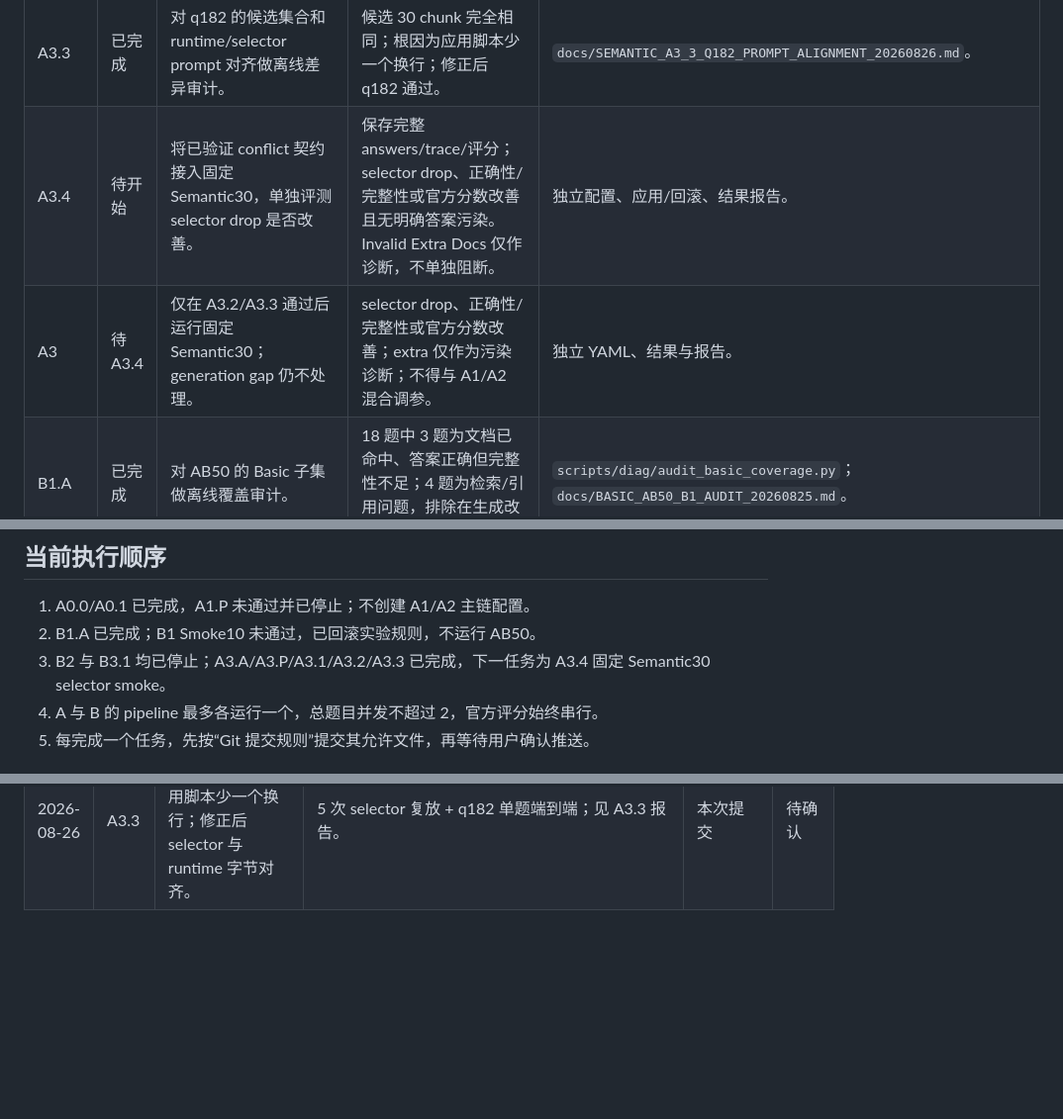
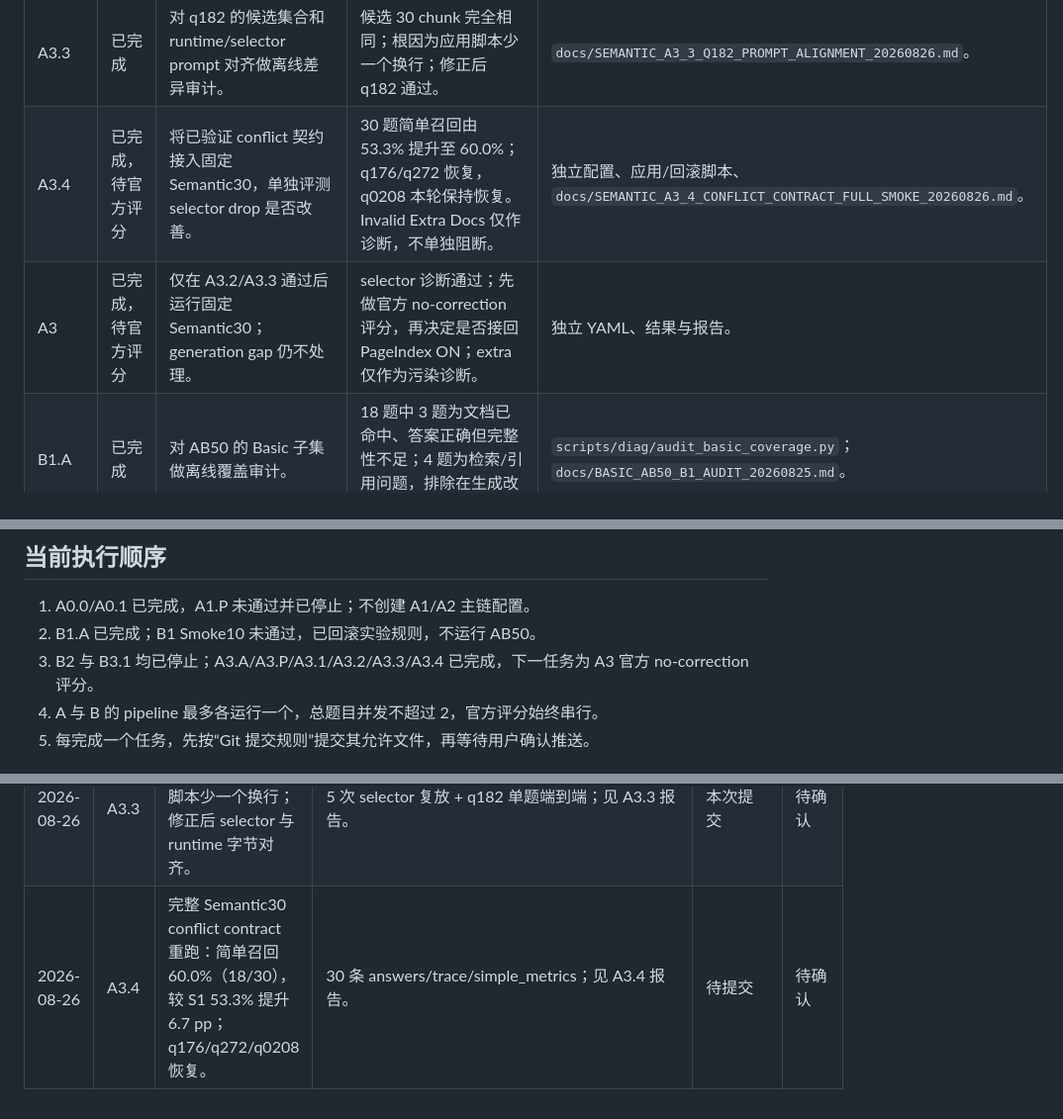
Before and after one commit to lyt999741852/EnterpriseRAG-Bench-lyt, a Markdown page: TODO_RAG_OPTIMIZATION_20260825.md, 3 parts joined by grey strips. Shown at 99% size. GitHub-like rendering; blank space fills up the shorter version.

Commit message:
docs: record Semantic A3.4 full smoke

```diff
--- a/TODO_RAG_OPTIMIZATION_20260825.md
+++ b/TODO_RAG_OPTIMIZATION_20260825.md
@@ -36,8 +36,8 @@
 | A3.1 | 已完成，通过 | 仅补充 conflict 输出契约：已解决差异写入 `resolved_conflicts`；未解决矛盾继续进入阻断性 `conflicts`；strict parser 不变。 | 两目标各 3/3 恢复 `[1]`；成功/拒答控制均保持；同权威未解决冲突 3/3 拒绝。 | `scripts/diag/probe_semantic_precision_selector.py`；`docs/SEMANTIC_A3_1_CONFLICT_CONTRACT_SMOKE_20260825.md`。 |
 | A3.2 | 已完成，通过 | conflict 契约末尾字节与 selector-only 复放对齐后，运行两目标加四控制端到端 smoke。 | 六题 recall 66.7%、extra 0；两目标及 q182 恢复，四控制无退化。 | `scripts/remote/apply_semantic_a32_conflict_contract.py`；`scripts/diag/prepare_semantic_a32_smoke.py`；`docs/SEMANTIC_A3_2_CONFLICT_CONTRACT_E2E_SMOKE_20260826.md`。 |
 | A3.3 | 已完成 | 对 q182 的候选集合和 runtime/selector prompt 对齐做离线差异审计。 | 候选 30 chunk 完全相同；根因为应用脚本少一个换行；修正后 q182 通过。 | `docs/SEMANTIC_A3_3_Q182_PROMPT_ALIGNMENT_20260826.md`。 |
-| A3.4 | 待开始 | 将已验证 conflict 契约接入固定 Semantic30，单独评测 selector drop 是否改善。 | 保存完整 answers/trace/评分；selector drop、正确性/完整性或官方分数改善且无明确答案污染。Invalid Extra Docs 仅作诊断，不单独阻断。 | 独立配置、应用/回滚、结果报告。 |
-| A3 | 待 A3.4 | 仅在 A3.2/A3.3 通过后运行固定 Semantic30；generation gap 仍不处理。 | selector drop、正确性/完整性或官方分数改善；extra 仅作为污染诊断；不得与 A1/A2 混合调参。 | 独立 YAML、结果与报告。 |
+| A3.4 | 已完成，待官方评分 | 将已验证 conflict 契约接入固定 Semantic30，单独评测 selector drop 是否改善。 | 30 题简单召回由 53.3% 提升至 60.0%；q176/q272 恢复，q0208 本轮保持恢复。Invalid Extra Docs 仅作诊断，不单独阻断。 | 独立配置、应用/回滚脚本、`docs/SEMANTIC_A3_4_CONFLICT_CONTRACT_FULL_SMOKE_20260826.md`。 |
+| A3 | 已完成，待官方评分 | 仅在 A3.2/A3.3 通过后运行固定 Semantic30；generation gap 仍不处理。 | selector 诊断通过；先做官方 no-correction 评分，再决定是否接回 PageIndex ON；extra 仅作为污染诊断。 | 独立 YAML、结果与报告。 |
 | B1.A | 已完成 | 对 AB50 的 Basic 子集做离线覆盖审计。 | 18 题中 3 题为文档已命中、答案正确但完整性不足；4 题为检索/引用问题，排除在生成改动外。 | `scripts/diag/audit_basic_coverage.py`；`docs/BASIC_AB50_B1_AUDIT_20260825.md`。 |
 | B1 | 未通过，已停止 | Basic：生成前事实清单与引用覆盖审计，不改检索权重。固定 Smoke10 中 3 个目标题完整度均未改善，且存在非 Basic 对照退化。 | 仅完成 Smoke10；不满足 Basic 改善门槛，未运行 AB50。 | 配置、最小应用/回滚脚本、失败报告。 |
 | B2.A | 已完成 | 对 AB50 的 Project 子集做逐目标文档的离线阶段覆盖审计。 | 4 题：1 个 generation coverage gap、3 个 retrieval/citation gap；已区分 raw、rerank、final 与 submitted 覆盖。 | `scripts/diag/audit_project_coverage.py`；`docs/PROJECT_AB50_B2_DIAGNOSTIC_20260825.md`。 |
@@ -54,7 +54,7 @@
 
 1. A0.0/A0.1 已完成，A1.P 未通过并已停止；不创建 A1/A2 主链配置。
 2. B1.A 已完成；B1 Smoke10 未通过，已回滚实验规则，不运行 AB50。
-3. B2 与 B3.1 均已停止；A3.A/A3.P/A3.1/A3.2/A3.3 已完成，下一任务为 A3.4 固定 Semantic30 selector smoke。
+3. B2 与 B3.1 均已停止；A3.A/A3.P/A3.1/A3.2/A3.3/A3.4 已完成，下一任务为 A3 官方 no-correction 评分。
 4. A 与 B 的 pipeline 最多各运行一个，总题目并发不超过 2，官方评分始终串行。
 5. 每完成一个任务，先按“Git 提交规则”提交其允许文件，再等待用户确认推送。
 
@@ -78,3 +78,4 @@
 | 2026-08-25 | A3.1 | conflict 契约单变量 smoke 通过：两目标稳定恢复，四道冻结控制保持，同权威未解决冲突稳定拒绝。 | 七题 smoke + 三类稳定性复放；见 A3.1 报告。 | 本次提交 | 待确认 |
 | 2026-08-26 | A3.2 | 端到端 smoke 通过：q176/q272/q182 恢复，q177 保持，q220/q260 保持拒答；已回滚 runtime 补丁。 | 精确对齐版本六题 pipeline，recall 66.7%、extra 0；见 A3.2 报告。 | 本次提交 | 待确认 |
 | 2026-08-26 | A3.3 | q182 候选集合无变化，根因是应用脚本少一个换行；修正后 selector 与 runtime 字节对齐。 | 5 次 selector 复放 + q182 单题端到端；见 A3.3 报告。 | 本次提交 | 待确认 |
+| 2026-08-26 | A3.4 | 完整 Semantic30 conflict contract 重跑：简单召回 60.0%（18/30），较 S1 53.3% 提升 6.7 pp；q176/q272/q0208 恢复。 | 30 条 answers/trace/simple_metrics；见 A3.4 报告。 | 待提交 | 待确认 |
```
Also changed, not shown: docs/SEMANTIC_A3_4_CONFLICT_CONTRACT_FULL_SMOKE_20260826.md (added, +28 -0 lines).
